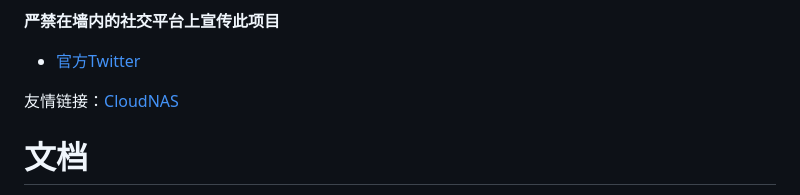
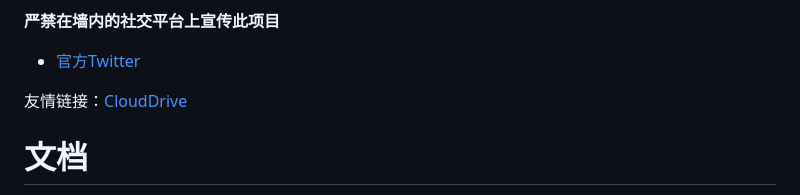
Before and after one commit to mvdctop/Movie_Data_Capture, a Markdown page: README.md, the part around the change. GitHub-like rendering.

```diff
--- a/README.md
+++ b/README.md
@@ -18,7 +18,7 @@
 
 * [官方Twitter](https://twitter.com/mdac_official)
 
-友情链接：[CloudNAS](https://www.clouddrive2.com/)
+友情链接：[CloudDrive](https://www.clouddrive2.com/)
 
 # 文档
 * [官方教程WIKI](https://github.com/yoshiko2/Movie_Data_Capture/wiki)
```
